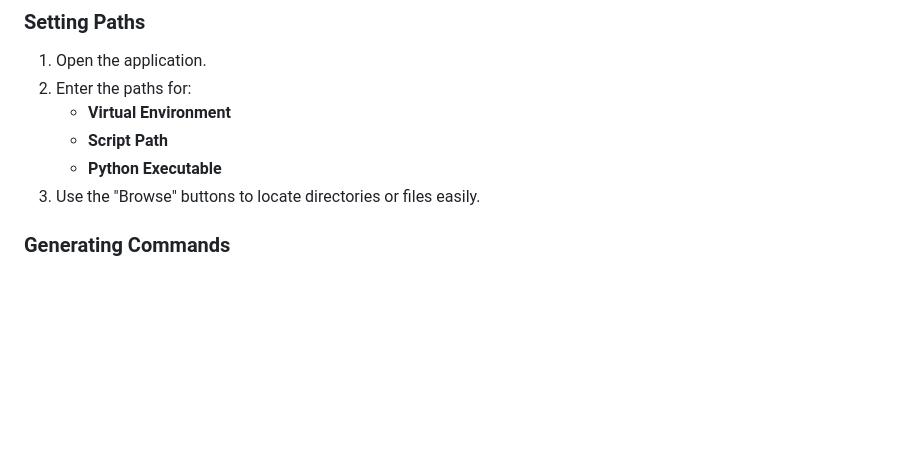
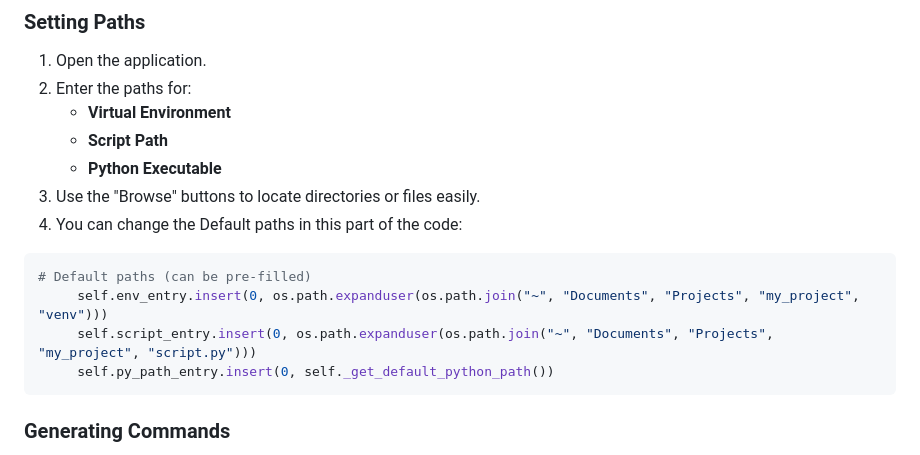
Before and after one commit to ThiagoMaria-SecurityIT/Python-For-Security-Information, a Markdown page: virtualenv-cheat-sheet/README.md, the part around the change. GitHub-like rendering; blank space fills up the shorter version.

````diff
--- a/virtualenv-cheat-sheet/README.md
+++ b/virtualenv-cheat-sheet/README.md
@@ -78,7 +78,14 @@ This tool provides a user-friendly interface with the following functionalities:
    - **Script Path**
    - **Python Executable**
 3. Use the "Browse" buttons to locate directories or files easily.
+4.  You can change the  Default paths in this part of the code:
 
+```python
+# Default paths (can be pre-filled)
+     self.env_entry.insert(0, os.path.expanduser(os.path.join("~", "Documents", "Projects", "my_project", "venv")))
+     self.script_entry.insert(0, os.path.expanduser(os.path.join("~", "Documents", "Projects", "my_project", "script.py")))
+     self.py_path_entry.insert(0, self._get_default_python_path())
+```
 ### Generating Commands
 
 - Navigate through the tabs (Basic Commands, Advanced Commands, etc.) to find pre-defined command templates.
````
